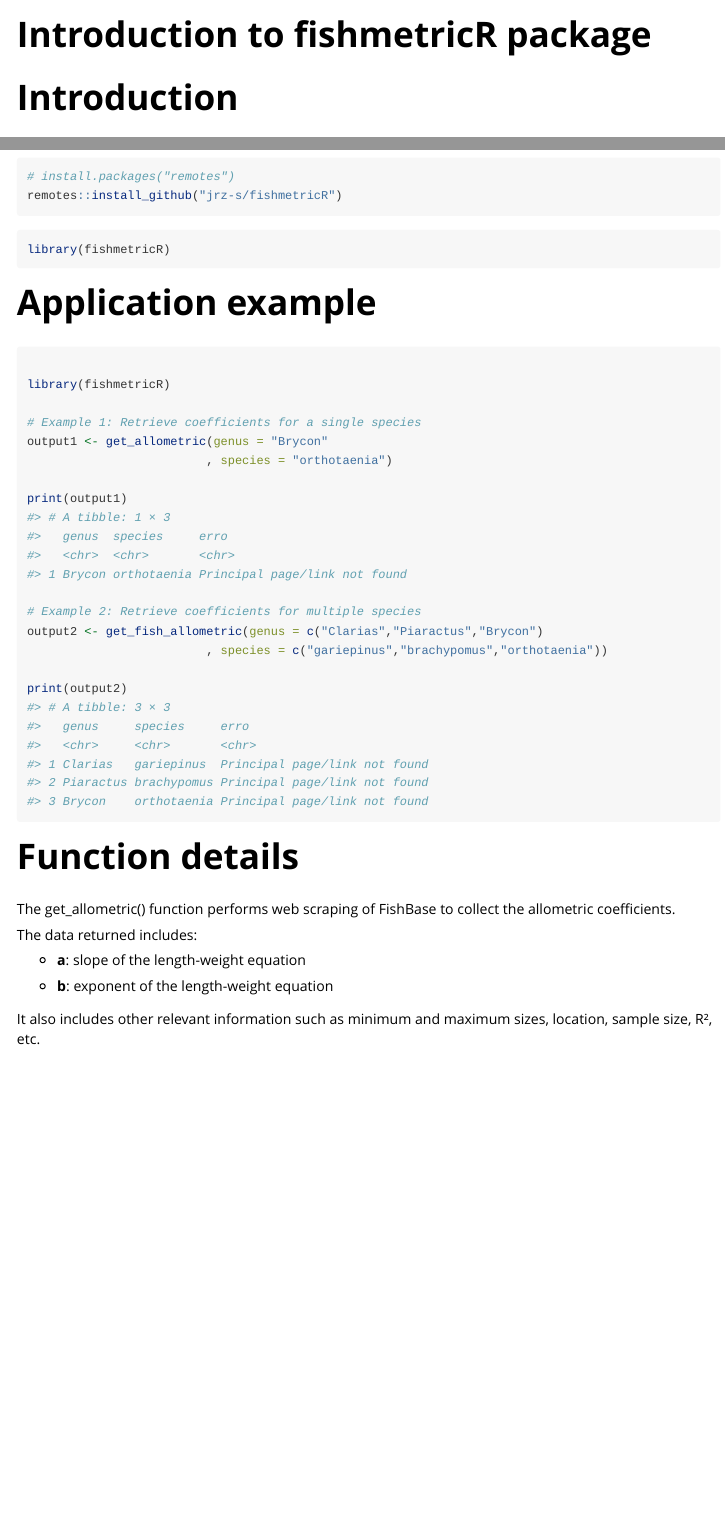
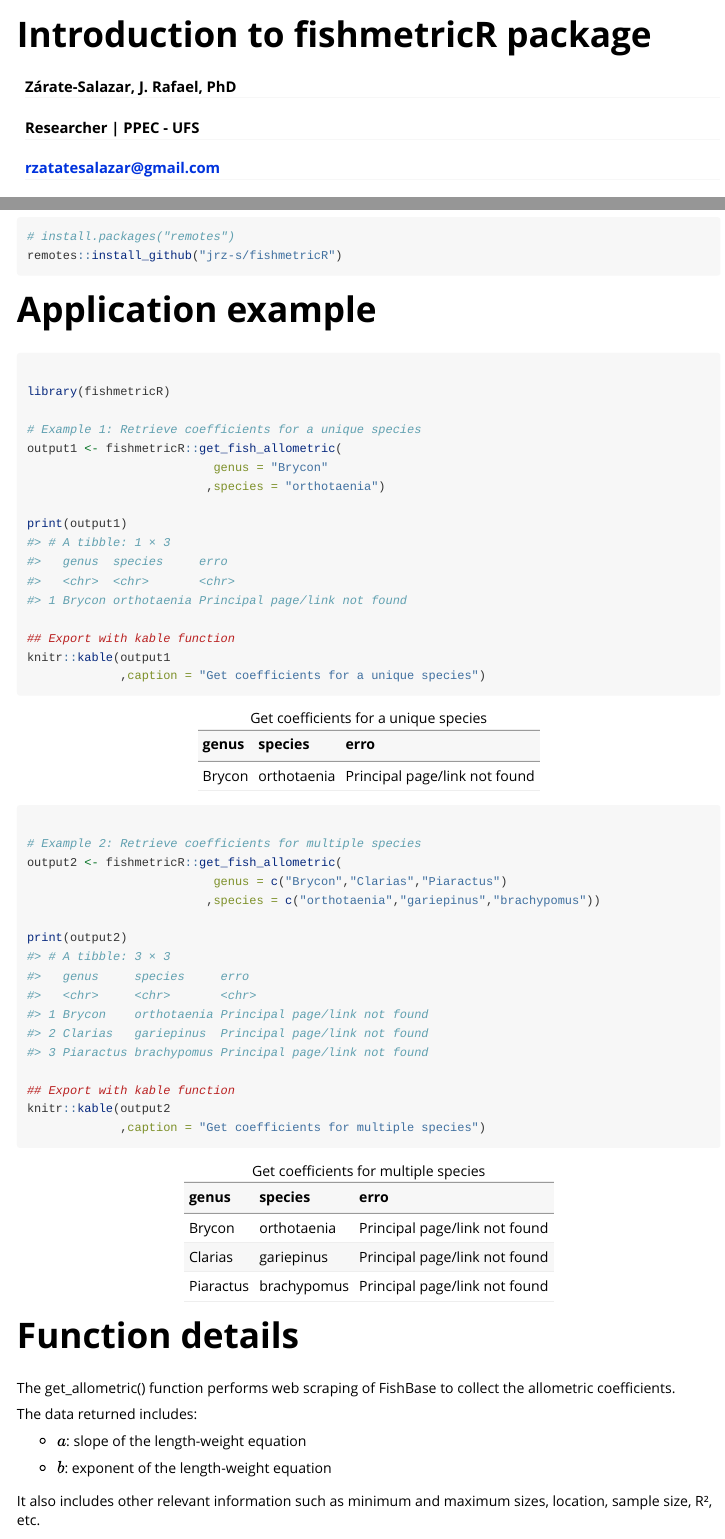
Before and after one commit to jrz-s/fishmetricR, an R Markdown document (vignettes/introduction.Rmd): the page in a window 1100 px wide, from its top, and a second part further down, joined at a grey line. Rendered offline with R 4.5, knitr and Pandoc, with nearby package versions; common packages that the code uses without loading them are loaded.

Commit message:
'update'

````diff
--- a/vignettes/introduction.Rmd
+++ b/vignettes/introduction.Rmd
@@ -1,5 +1,9 @@
 ---
 title: "Introduction to fishmetricR package"
+author:
+- "Zárate-Salazar, J. Rafael, PhD"
+- "Researcher | PPEC - UFS"
+- "rzatatesalazar@gmail.com"
 output: rmarkdown::html_vignette
 vignette: >
   %\VignetteIndexEntry{Introduction to fishmetricR package}
@@ -28,28 +32,33 @@ You can install the package directly from GitHub:
 # install.packages("remotes")
 remotes::install_github("jrz-s/fishmetricR")
 ```
-
-```{r setup}
-library(fishmetricR)
-```
-
 # Application example
 
 ```{r}
 
 library(fishmetricR)
 
-# Example 1: Retrieve coefficients for a single species
-output1 <- get_allometric(genus = "Brycon"
-                         , species = "orthotaenia")
+# Example 1: Retrieve coefficients for a unique species
+output1 <- fishmetricR::get_fish_allometric(
+                          genus = "Brycon"
+                         ,species = "orthotaenia")
 
 print(output1)
 
+## Export with kable function
+knitr::kable(output1
+             ,caption = "Get coefficients for a unique species")
+
 # Example 2: Retrieve coefficients for multiple species
-output2 <- get_fish_allometric(genus = c("Clarias","Piaractus","Brycon")
-                         , species = c("gariepinus","brachypomus","orthotaenia"))
+output2 <- fishmetricR::get_fish_allometric(
+                          genus = c("Brycon","Clarias","Piaractus")
+                         ,species = c("orthotaenia","gariepinus","brachypomus"))
 
 print(output2)
+
+## Export with kable function
+knitr::kable(output2
+             ,caption = "Get coefficients for multiple species")
 
 ```
 
@@ -59,9 +68,9 @@ The get_allometric() function performs web scraping of FishBase to collect the a
 
 The data returned includes:
 
-- **a**: slope of the length-weight equation
+- \( a \): slope of the length-weight equation
 
-- **b**: exponent of the length-weight equation
+- \( b \): exponent of the length-weight equation
 
 It also includes other relevant information such as minimum and maximum sizes, location, sample size, R², etc.
 
````
Also changed, not shown: R/get_allometric.R (+41 -8 lines), R/get_fish_allometric.R (+40 -7 lines), vignettes/introduction.R (deleted, +0 -24 lines), vignettes/introduction.html (deleted), vignettes/introduction.Rmd (2 more changed lines), 4 other files.
